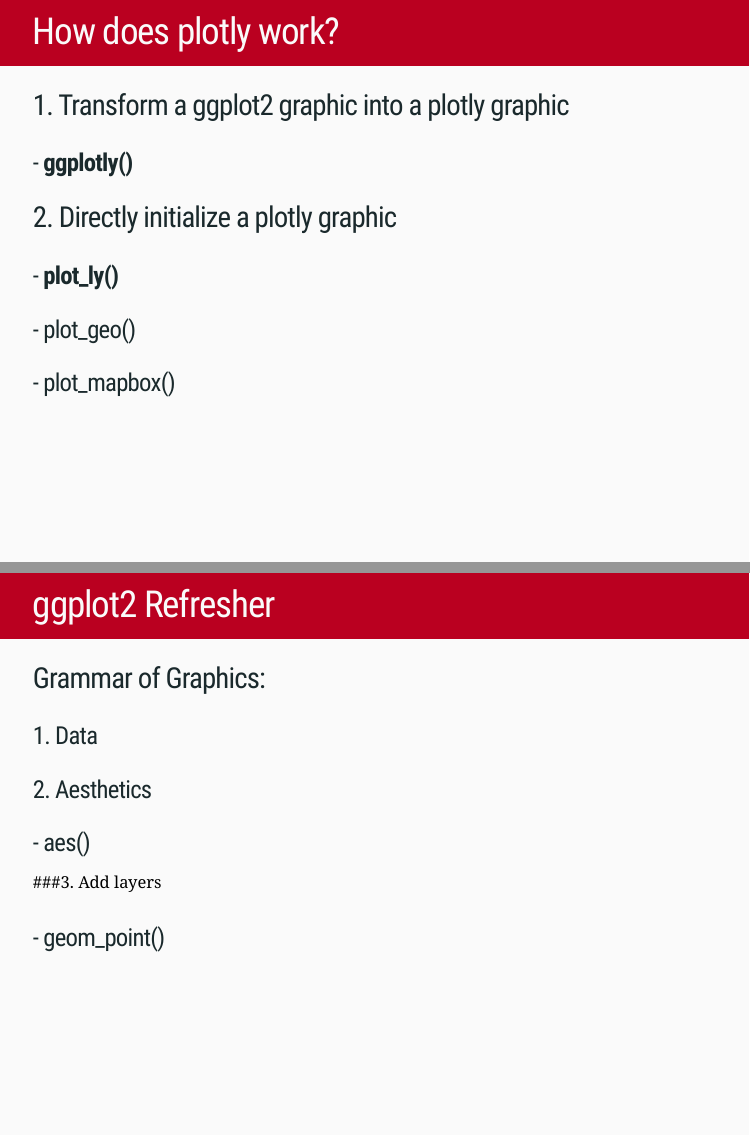
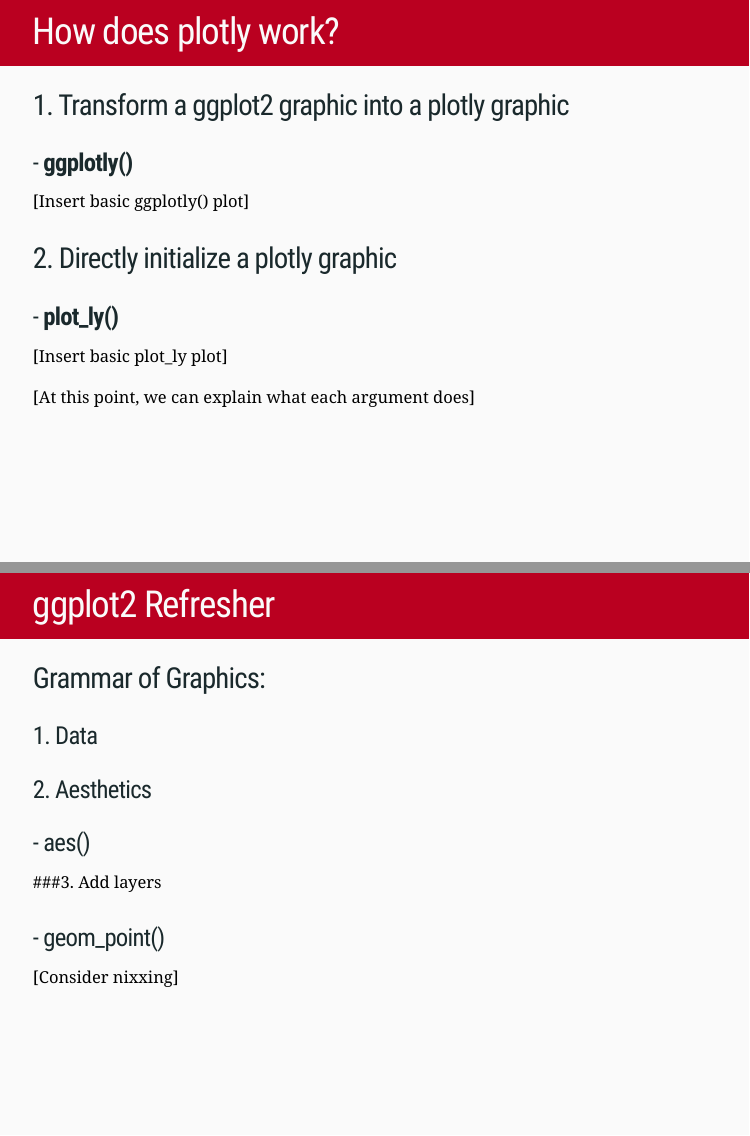
Before and after one commit to intro-to-data-science-21-workshop/13-StevenKerr-interactive_graphics, an R Markdown document (slides.Rmd): pages 17 and 19 of 28, joined at a grey line. Rendered offline with R 4.5, knitr and Pandoc, with nearby package versions; the slides are laid out offline by our stand-in for remark.js, each with all of its steps uncovered, in fonts that may differ from those the slides ask for, and without slide numbers, shadows or browser add-ons; a font, style sheet, LaTeX package, included part or bibliography that could not be used is replaced or left out; the gapminder table comes from the copy in Python's plotly package.

Commit message:
Add notes / Experiment with branches

```diff
--- a/slides.Rmd
+++ b/slides.Rmd
@@ -163,10 +163,16 @@
 
 ## 1. Transform a ggplot2 graphic into a plotly graphic
 ### - **ggplotly()**
+
+[Insert basic ggplotly() plot]
+
 ## 2. Directly initialize a plotly graphic
 ### - **plot_ly()**
-### - plot_geo()
-### - plot_mapbox()
+
+[Insert basic plot_ly plot]
+
+[At this point, we can explain what each argument does]
+
 
 ---
 
@@ -185,6 +191,8 @@
 ### -  aes()
 ###3. Add layers
 ### - geom_point()
+
+[Consider nixxing]
 
 ---
 # ggplot2 Refresher (continued)
```
Also changed, not shown: slides.Rmd (5 more changed lines).
